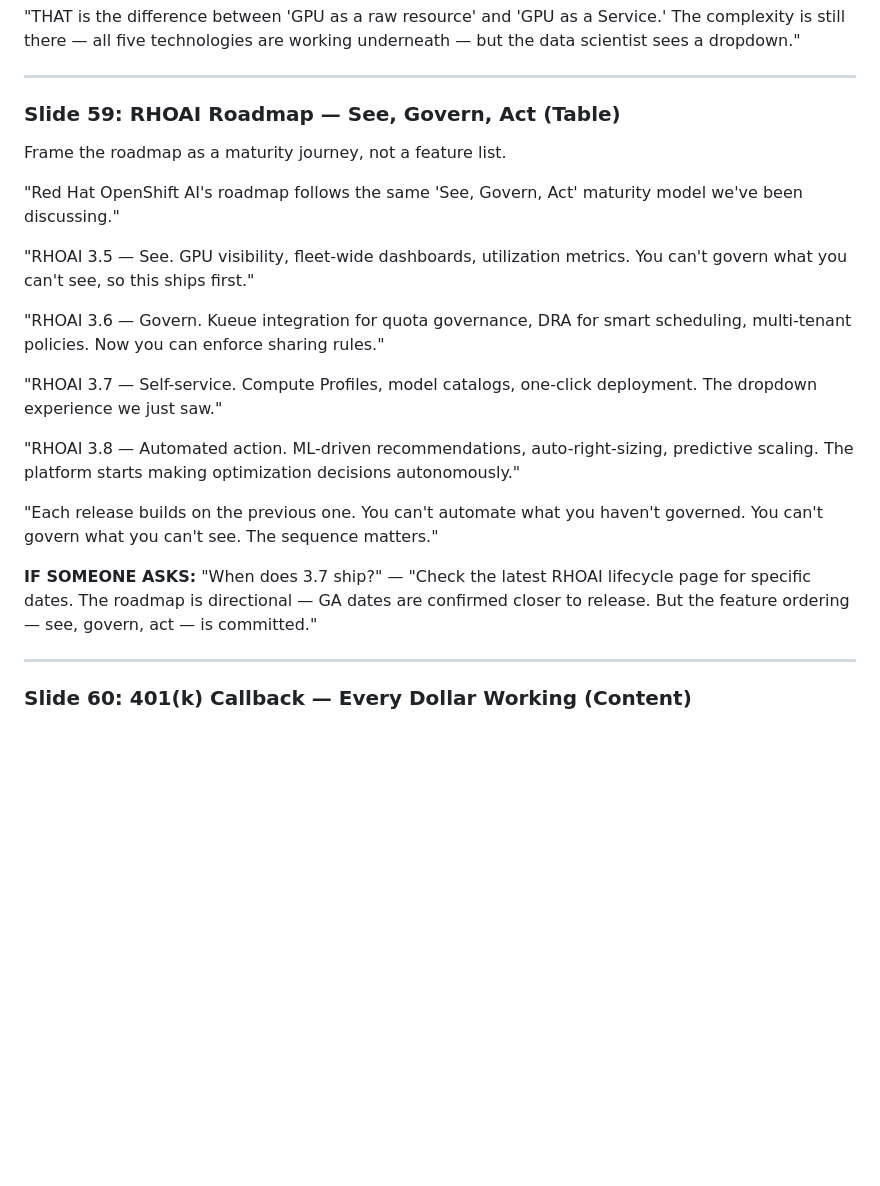
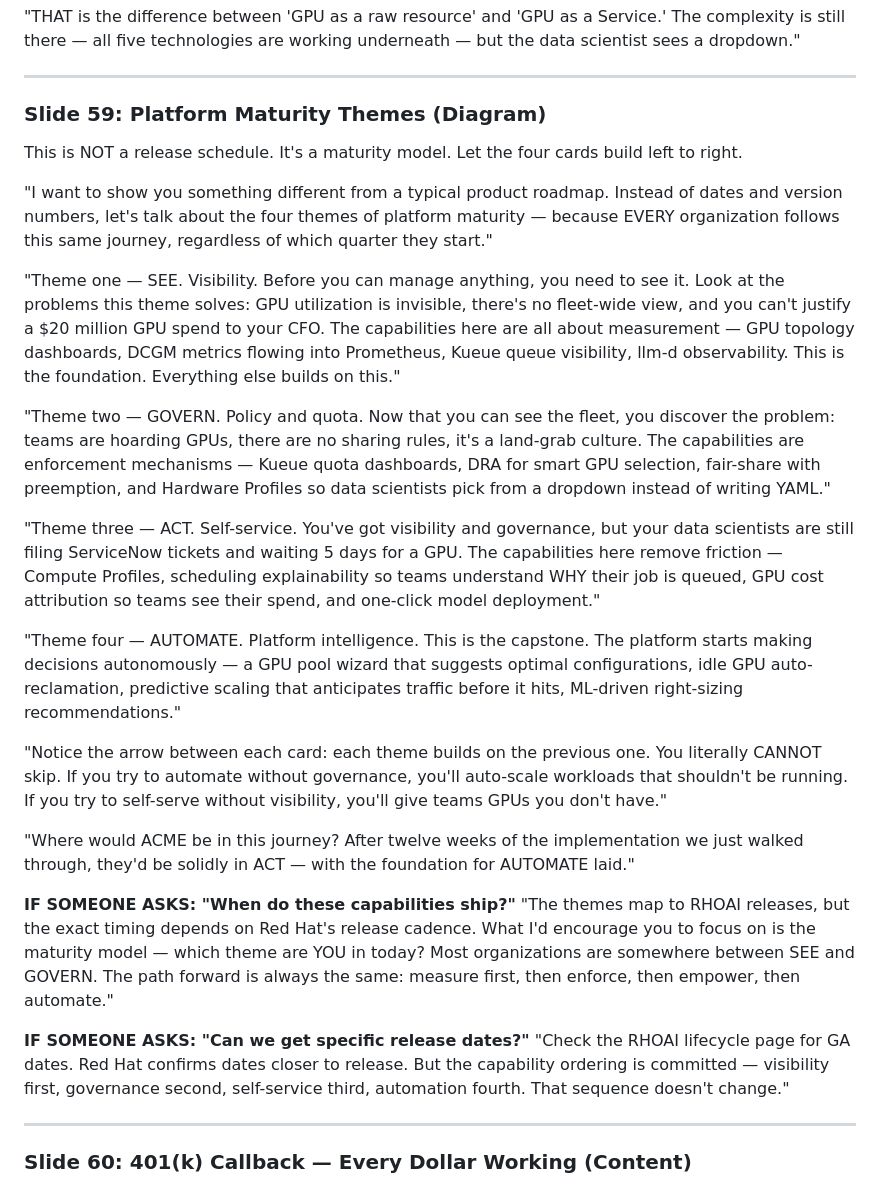
Before and after one commit to rrbanda/gpu-as-a-service, a Markdown page: SPEAKER_NOTES.md, the part around the change. Drawn GitHub-style; blank space fills up the shorter version.

Commit message:
Replace roadmap release table with themed maturity model diagram
- Create renderRoadmapThemes D3 function: four animated cards
  (See/Govern/Act/Automate) showing problems solved + capabilities
  per theme, with dependency arrows between cards
- Convert slide 59 from table with dates to diagram with themes
- Rewrite speaker notes as full conversational walkthrough of the
  maturity model with two IF SOMEONE ASKS sections

```diff
--- a/SPEAKER_NOTES.md
+++ b/SPEAKER_NOTES.md
@@ -1136,23 +1136,29 @@ Show the end-state experience. Make it feel effortless.
 
 ---
 
-### Slide 59: RHOAI Roadmap — See, Govern, Act (Table)
+### Slide 59: Platform Maturity Themes (Diagram)
 
-Frame the roadmap as a maturity journey, not a feature list.
+This is NOT a release schedule. It's a maturity model. Let the four cards build left to right.
 
-"Red Hat OpenShift AI's roadmap follows the same 'See, Govern, Act' maturity model we've been discussing."
+"I want to show you something different from a typical product roadmap. Instead of dates and version numbers, let's talk about the four themes of platform maturity — because EVERY organization follows this same journey, regardless of which quarter they start."
 
-"RHOAI 3.5 — See. GPU visibility, fleet-wide dashboards, utilization metrics. You can't govern what you can't see, so this ships first."
+"Theme one — SEE. Visibility. Before you can manage anything, you need to see it. Look at the problems this theme solves: GPU utilization is invisible, there's no fleet-wide view, and you can't justify a $20 million GPU spend to your CFO. The capabilities here are all about measurement — GPU topology dashboards, DCGM metrics flowing into Prometheus, Kueue queue visibility, llm-d observability. This is the foundation. Everything else builds on this."
 
-"RHOAI 3.6 — Govern. Kueue integration for quota governance, DRA for smart scheduling, multi-tenant policies. Now you can enforce sharing rules."
+"Theme two — GOVERN. Policy and quota. Now that you can see the fleet, you discover the problem: teams are hoarding GPUs, there are no sharing rules, it's a land-grab culture. The capabilities are enforcement mechanisms — Kueue quota dashboards, DRA for smart GPU selection, fair-share with preemption, and Hardware Profiles so data scientists pick from a dropdown instead of writing YAML."
 
-"RHOAI 3.7 — Self-service. Compute Profiles, model catalogs, one-click deployment. The dropdown experience we just saw."
+"Theme three — ACT. Self-service. You've got visibility and governance, but your data scientists are still filing ServiceNow tickets and waiting 5 days for a GPU. The capabilities here remove friction — Compute Profiles, scheduling explainability so teams understand WHY their job is queued, GPU cost attribution so teams see their spend, and one-click model deployment."
 
-"RHOAI 3.8 — Automated action. ML-driven recommendations, auto-right-sizing, predictive scaling. The platform starts making optimization decisions autonomously."
+"Theme four — AUTOMATE. Platform intelligence. This is the capstone. The platform starts making decisions autonomously — a GPU pool wizard that suggests optimal configurations, idle GPU auto-reclamation, predictive scaling that anticipates traffic before it hits, ML-driven right-sizing recommendations."
 
-"Each release builds on the previous one. You can't automate what you haven't governed. You can't govern what you can't see. The sequence matters."
+"Notice the arrow between each card: each theme builds on the previous one. You literally CANNOT skip. If you try to automate without governance, you'll auto-scale workloads that shouldn't be running. If you try to self-serve without visibility, you'll give teams GPUs you don't have."
 
-**IF SOMEONE ASKS:** "When does 3.7 ship?" — "Check the latest RHOAI lifecycle page for specific dates. The roadmap is directional — GA dates are confirmed closer to release. But the feature ordering — see, govern, act — is committed."
+"Where would ACME be in this journey? After twelve weeks of the implementation we just walked through, they'd be solidly in ACT — with the foundation for AUTOMATE laid."
+
+**IF SOMEONE ASKS: "When do these capabilities ship?"**
+"The themes map to RHOAI releases, but the exact timing depends on Red Hat's release cadence. What I'd encourage you to focus on is the maturity model — which theme are YOU in today? Most organizations are somewhere between SEE and GOVERN. The path forward is always the same: measure first, then enforce, then empower, then automate."
+
+**IF SOMEONE ASKS: "Can we get specific release dates?"**
+"Check the RHOAI lifecycle page for GA dates. Red Hat confirms dates closer to release. But the capability ordering is committed — visibility first, governance second, self-service third, automation fourth. That sequence doesn't change."
 
 ---
 
```
